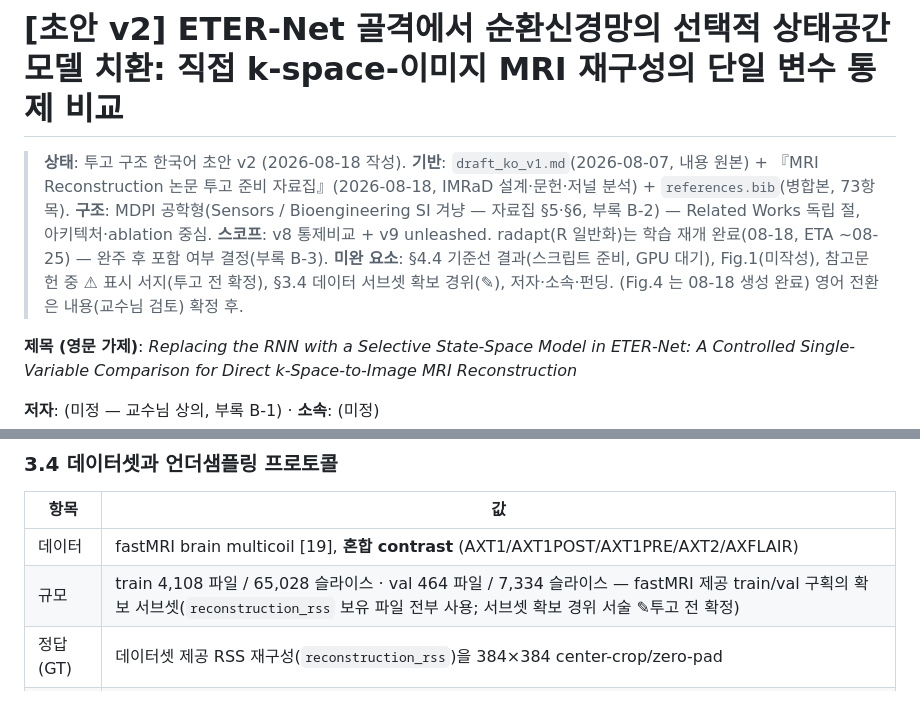
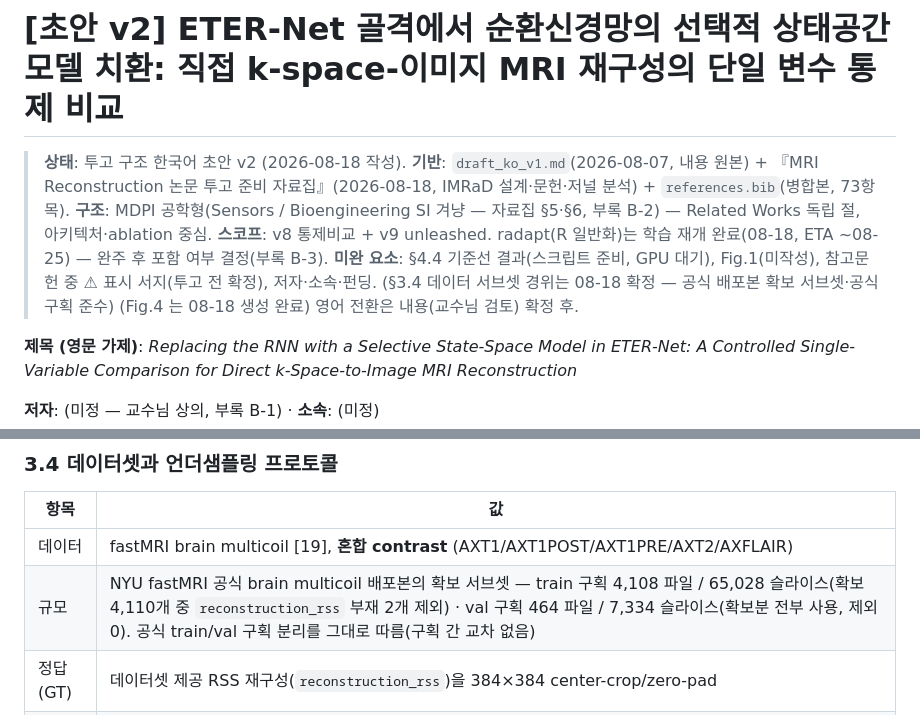
Before and after one commit to tkdwl05/fastmri_ViT_with_eternet, a Markdown page: paper/draft_ko_v2.md, 2 parts joined by grey strips. GitHub-like rendering.

Commit message:
paper: §3.4 데이터 서술 확정 — 공식 fastMRI brain multicoil 확보 서브셋
디스크 실사(train 4,110/val 464/test 1 .h5) + 데이터로더 로그(val 464파일→
7,334슬라이스·skip 0) 대조로 확정: 공식 배포본 확보 서브셋, train 은 4,110 중
reconstruction_rss 부재 2개 제외한 4,108, 공식 train/val 구획 분리 준수.
✎ 미확정 플래그 해소.

Co-Authored-By: Claude Fable 5 <noreply@anthropic.com>
Claude-Session: https://claude.ai/code/session_011nyjfZYkRdv28uLr5aszTX

```diff
--- a/paper/draft_ko_v2.md
+++ b/paper/draft_ko_v2.md
@@ -4,7 +4,7 @@
 > **기반**: `draft_ko_v1.md`(2026-08-07, 내용 원본) + 『MRI Reconstruction 논문 투고 준비 자료집』(2026-08-18, IMRaD 설계·문헌·저널 분석) + `references.bib`(병합본, 73항목).
 > **구조**: MDPI 공학형(Sensors / Bioengineering SI 겨냥 — 자료집 §5·§6, 부록 B-2) — Related Works 독립 절, 아키텍처·ablation 중심.
 > **스코프**: v8 통제비교 + v9 unleashed. radapt(R 일반화)는 학습 재개 완료(08-18, ETA ~08-25) — 완주 후 포함 여부 결정(부록 B-3).
-> **미완 요소**: §4.4 기준선 결과(스크립트 준비, GPU 대기), Fig.1(미작성), 참고문헌 중 ⚠ 표시 서지(투고 전 확정), §3.4 데이터 서브셋 확보 경위(✎), 저자·소속·펀딩. (Fig.4 는 08-18 생성 완료)
+> **미완 요소**: §4.4 기준선 결과(스크립트 준비, GPU 대기), Fig.1(미작성), 참고문헌 중 ⚠ 표시 서지(투고 전 확정), 저자·소속·펀딩. (§3.4 데이터 서브셋 경위는 08-18 확정 — 공식 배포본 확보 서브셋·공식 구획 준수) (Fig.4 는 08-18 생성 완료)
 > 영어 전환은 내용(교수님 검토) 확정 후.
 
 **제목 (영문 가제)**: *Replacing the RNN with a Selective State-Space Model in ETER-Net:
@@ -215,7 +215,7 @@ bilinear 업샘플해 U-Net 에 전달한다(전역 문맥은 SSM, 풀해상도
 | 항목 | 값 |
 |---|---|
 | 데이터 | fastMRI brain multicoil [19], **혼합 contrast** (AXT1/AXT1POST/AXT1PRE/AXT2/AXFLAIR) |
-| 규모 | train 4,108 파일 / 65,028 슬라이스 · val 464 파일 / 7,334 슬라이스 — fastMRI 제공 train/val 구획의 확보 서브셋(`reconstruction_rss` 보유 파일 전부 사용; 서브셋 확보 경위 서술 ✎투고 전 확정) |
+| 규모 | NYU fastMRI 공식 brain multicoil 배포본의 확보 서브셋 — train 구획 4,108 파일 / 65,028 슬라이스(확보 4,110개 중 `reconstruction_rss` 부재 2개 제외) · val 구획 464 파일 / 7,334 슬라이스(확보분 전부 사용, 제외 0). 공식 train/val 구획 분리를 그대로 따름(구획 간 교차 없음) |
 | 정답(GT) | 데이터셋 제공 RSS 재구성(`reconstruction_rss`)을 384×384 center-crop/zero-pad |
 | 전처리 | full k-space → iFFT(ortho) → 이미지 도메인 384×384 crop/pad → 재-FFT 로 384² k-space 유도 (retrospective) |
 | 코일 | 앞 16개 코일 사용(초과분 절단, 부족분 zero-fill) → 실/허수 분리 32채널 |
```
